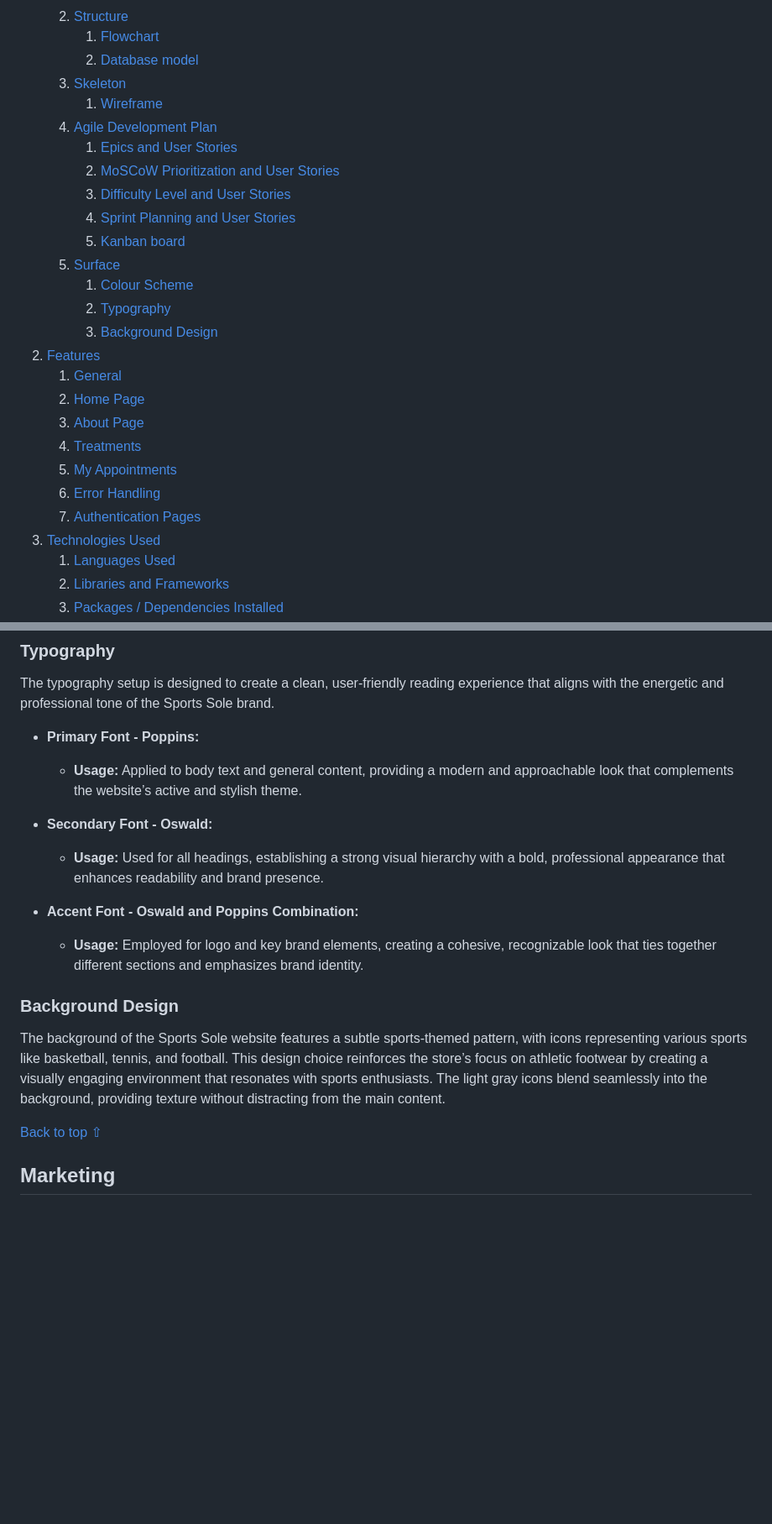
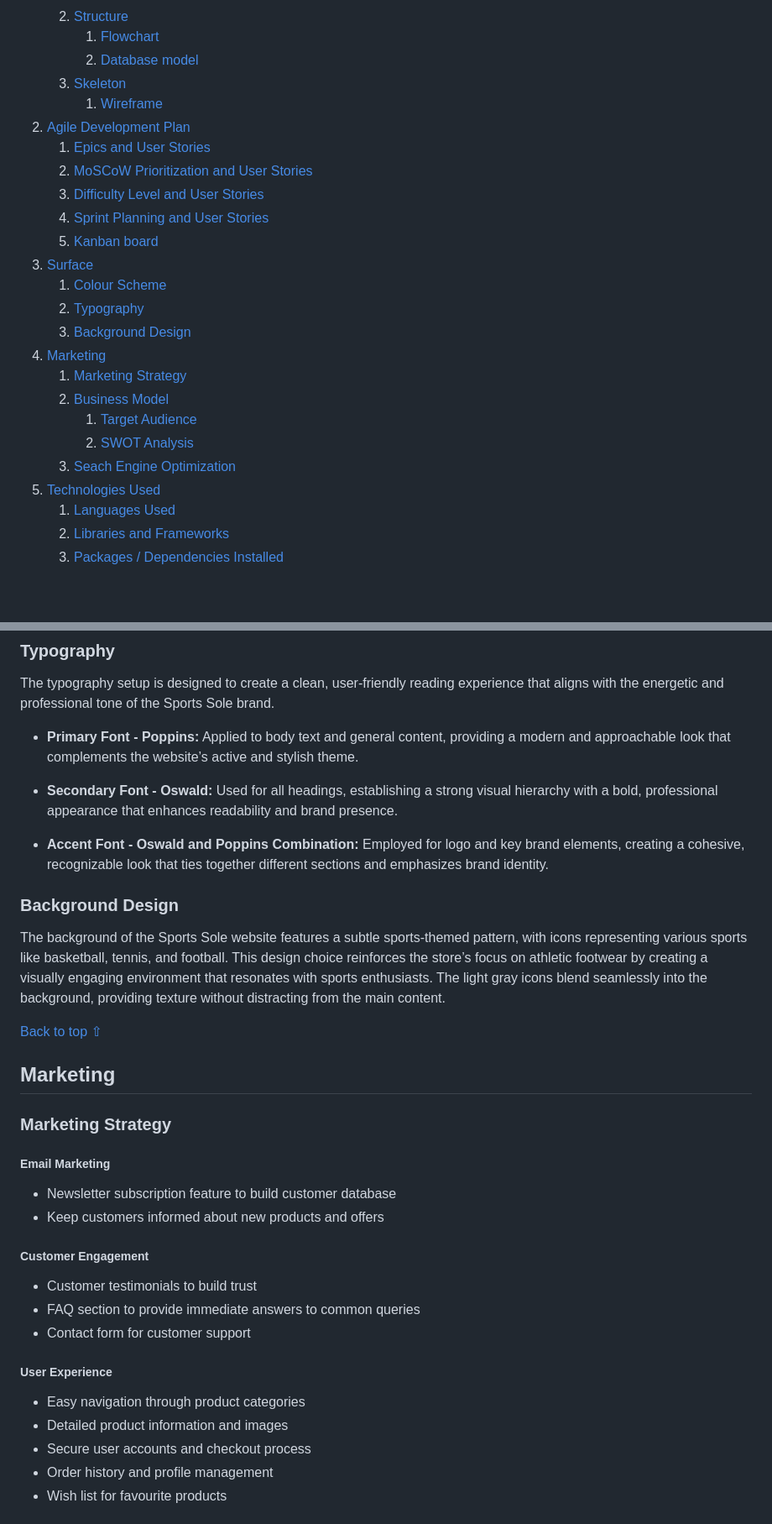
Before and after one commit to Alvor1991/PP5-Sports-Sole, a Markdown page: README.md, 2 parts joined by grey strips. Shown: that part at 84% size. Rendered like a GitHub page; blank space fills up the shorter version.

```diff
--- a/README.md
+++ b/README.md
@@ -17,25 +17,23 @@ Visit the deployed website [here](https://sports-sole-d03df7b3c157.herokuapp.com
         2. [Database model](#database-model)
     4. [Skeleton](#skeleton)
         1. [Wireframe](#wireframe)
-    5. [Agile Development Plan](#agile-development-plan)
-        1. [Epics and User Stories](#epics-and-user-stories)
-        2. [MoSCoW Prioritization and User Stories](#moscow-prioritization-and-user-stories)
-        3. [Difficulty Level and User Stories](#difficulty-level-and-user-stories)
-        4. [Sprint Planning and User Stories](#sprint-planning-and-user-stories)
-        5. [Kanban board](#kanban-board)
-    6. [Surface](#surface)
-        1. [Colour Scheme](#colour-scheme)
-        2. [Typography](#typography)
-        3. [Background Design](#background-design)
-2. [Features](#features)
-    1. [General](#general)
-    2. [Home Page](#home-page)
-    3. [About Page](#about-page)
-    4. [Treatments](#treatments)
-    5. [My Appointments](#my-appointments)
-    6. [Error Handling](#user-profile)
-    7. [Authentication Pages](#authentication-pages)
-3. [Technologies Used](#technologies-used)
+2. [Agile Development Plan](#agile-development-plan)
+    1. [Epics and User Stories](#epics-and-user-stories)
+    2. [MoSCoW Prioritization and User Stories](#moscow-prioritization-and-user-stories)
+    3. [Difficulty Level and User Stories](#difficulty-level-and-user-stories)
+    4. [Sprint Planning and User Stories](#sprint-planning-and-user-stories)
+    5. [Kanban board](#kanban-board)
+3. [Surface](#surface)
+    1. [Colour Scheme](#colour-scheme)
+    2. [Typography](#typography)
+    3. [Background Design](#background-design)
+3. [Marketing](#marketing)
+    1. [Marketing Strategy](#colour-scheme)
+    2. [Business Model](#typography)
+        1. [Target Audience](#flowchart)
+        2. [SWOT Analysis](#database-model)
+    3. [Seach Engine Optimization](#background-design)
+4. [Technologies Used](#technologies-used)
     1. [Languages Used](#languages-used)
     2. [Libraries and Frameworks](#libraries-and-frameworks)
     3. [Packages / Dependencies Installed](#packages--dependencies-installed)
@@ -255,13 +253,13 @@ The color scheme combines a professional foundation with vibrant accents. Black
 The typography setup is designed to create a clean, user-friendly reading experience that aligns with the energetic and professional tone of the Sports Sole brand.
 
 - **Primary Font - Poppins:**
-  - **Usage:** Applied to body text and general content, providing a modern and approachable look that complements the website’s active and stylish theme.
+  Applied to body text and general content, providing a modern and approachable look that complements the website’s active and stylish theme.
 
 - **Secondary Font - Oswald:**
-  - **Usage:** Used for all headings, establishing a strong visual hierarchy with a bold, professional appearance that enhances readability and brand presence.
+  Used for all headings, establishing a strong visual hierarchy with a bold, professional appearance that enhances readability and brand presence.
 
 - **Accent Font - Oswald and Poppins Combination:**
-  - **Usage:** Employed for logo and key brand elements, creating a cohesive, recognizable look that ties together different sections and emphasizes brand identity.
+  Employed for logo and key brand elements, creating a cohesive, recognizable look that ties together different sections and emphasizes brand identity.
 
 ### Background Design
 
@@ -270,3 +268,22 @@ The background of the Sports Sole website features a subtle sports-themed patter
 [Back to top ⇧](#sports-sole)
 
 ## Marketing
+
+### Marketing Strategy
+
+##### Email Marketing
+- Newsletter subscription feature to build customer database
+- Keep customers informed about new products and offers
+
+##### Customer Engagement
+- Customer testimonials to build trust
+- FAQ section to provide immediate answers to common queries
+- Contact form for customer support
+
+##### User Experience
+- Easy navigation through product categories
+- Detailed product information and images
+- Secure user accounts and checkout process
+- Order history and profile management
+- Wish list for favourite products
+
```
Also changed, not shown: other parts of README.md (+24 -49 lines), assets/readme_files/404.png (added), assets/readme_files/mobile_404.png (added), assets/readme_files/mobile_products.png (added), assets/readme_files/products.png (added).
